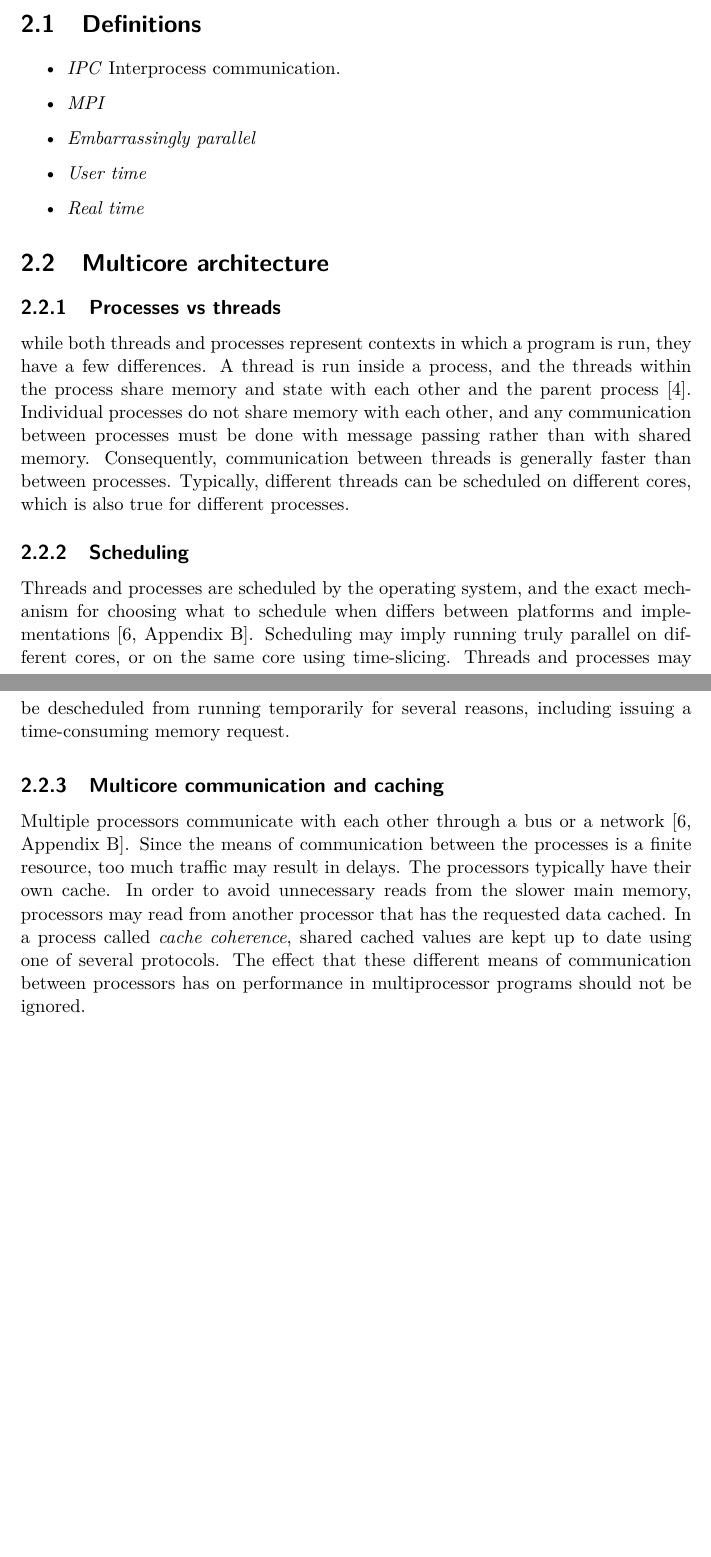
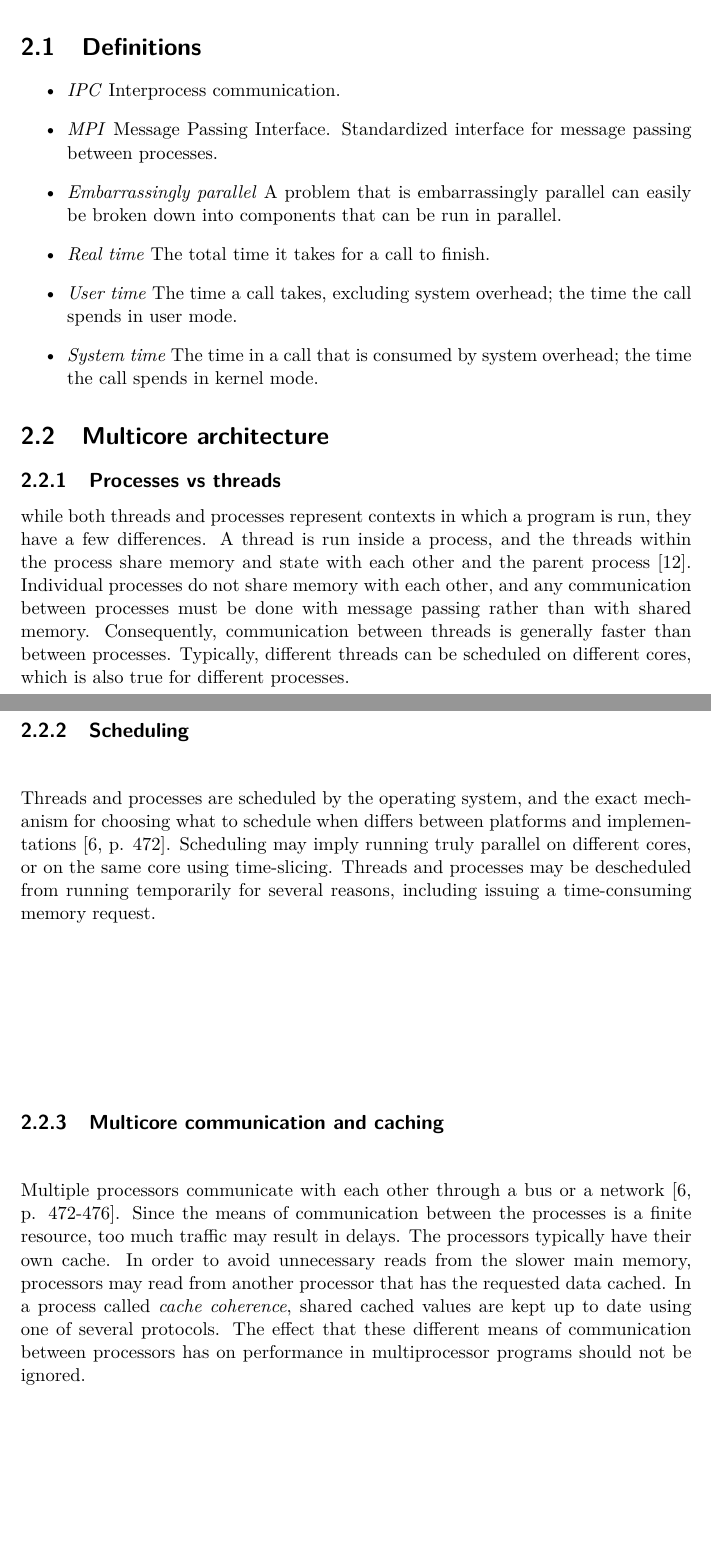
Before and after one commit to Dexterminator/master-thesis, a LaTeX thesis (main.tex, which reads Content/2_background.tex): two parts of pages 9 and 10 of 23, joined at a grey line, cut so that both start at the same text, the shorter picture padded with empty space. Compiled offline with pdfLaTeX.

Commit message:
Definitions and data parallelism.

```diff
--- a/Content/2_background.tex
+++ b/Content/2_background.tex
@@ -3,29 +3,31 @@ Purpose of chapter, TODO
 \section{Definitions}
 \begin{itemize}
   \item \emph{IPC} Interprocess communication.
-  \item \emph{MPI}
-  \item \emph{Embarrassingly parallel}
-  \item \emph{User time}
-  \item \emph{Real time}
+  \item \emph{MPI} Message Passing Interface. Standardized interface for message passing between processes.
+  \item \emph{Embarrassingly parallel} A problem that is embarrassingly parallel can easily be broken down into components that
+    can be run in parallel. %Cite astro?
+  \item \emph{Real time} The total time it takes for a call to finish.
+  \item \emph{User time} The time a call takes, excluding system overhead; the time the call spends in user mode.
+  \item \emph{System time} The time in a call that is consumed by system overhead; the time the call spends in kernel mode.
 \end{itemize}
 
 \section{Multicore architecture} %Find a better name?
 \subsection{Processes vs threads}
 while both threads and processes represent contexts in which a program is run, they have a few differences. A thread is run inside
 a process, and the threads within the process share memory and state with each other and the parent
-process \cite{cai_2005_performance_otpotpplfsapsc}. Individual processes do not share memory with each other, and any
+process \cite{singh_2013_parallel_padpwprfmm}. Individual processes do not share memory with each other, and any
 communication between processes must be done with message passing rather than with shared memory. Consequently, communication
 between threads is generally faster than between processes.
 Typically, different threads can be scheduled on different cores, which is also true for different processes. %Fixa citation
 
 \subsection{Scheduling}
 Threads and processes are scheduled by the operating system, and the exact mechanism for choosing what to schedule when differs
-between platforms and implementations \cite[Appendix B]{herlihy_2012_art_taomprr}. Scheduling may imply running truly parallel
+between platforms and implementations \cite[p. 472]{herlihy_2012_art_taomprr}. Scheduling may imply running truly parallel
 on different cores, or on the same core using time-slicing. Threads and processes may be descheduled from running temporarily for several
 reasons, including issuing a time-consuming memory request.
 
 \subsection{Multicore communication and caching}
-Multiple processors communicate with each other through a bus or a network \cite[Appendix B]{herlihy_2012_art_taomprr}. Since the
+Multiple processors communicate with each other through a bus or a network \cite[p. 472-476]{herlihy_2012_art_taomprr}. Since the
 means of communication between the processes is a finite resource, too much traffic may result in delays. The processors typically
 have their own cache. In order to avoid unnecessary reads from the slower main memory, processors may read from another processor
 that has the requested data cached. In a process called \emph{cache coherence}, shared cached values are kept up to date using one
```
Also changed, not shown: Content/1_introduction.tex (+3 -3 lines), Content/2_background.tex (4 more changed lines).
